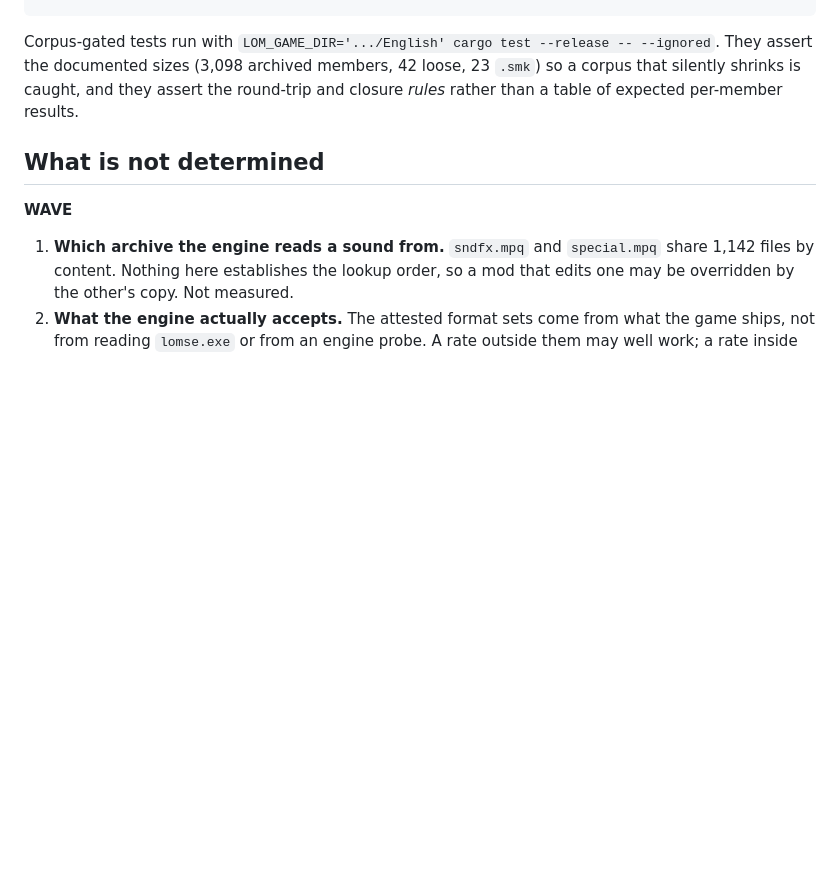
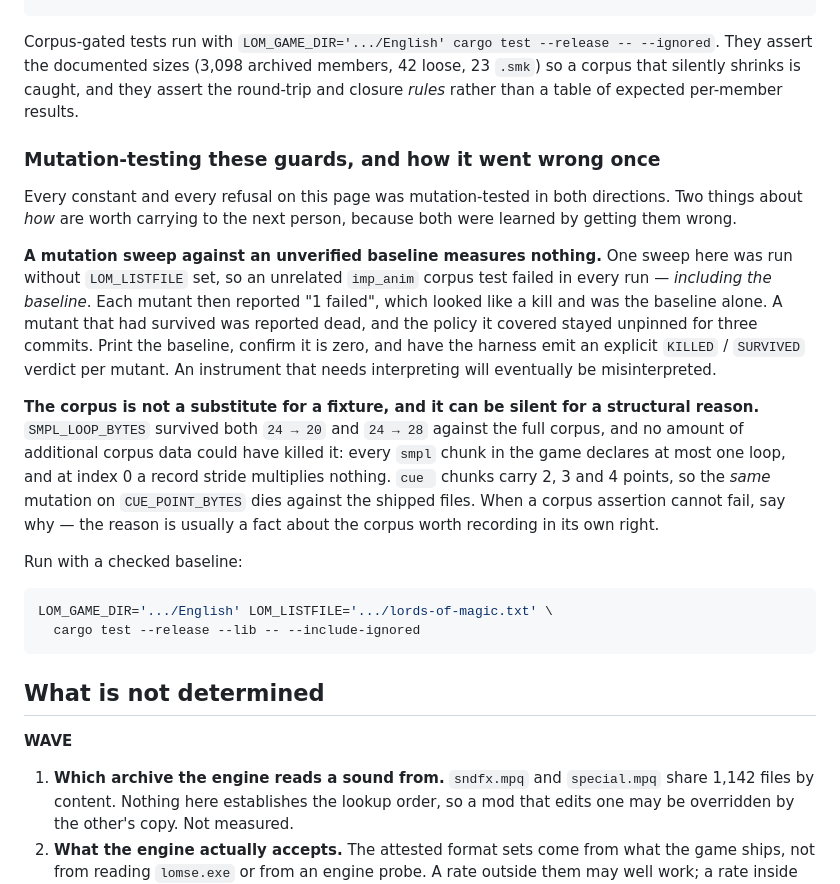
Before and after one commit to jake-bliss/lords-of-magic-modding, a Markdown page: docs/audio-format.md, the part around the change. Drawn GitHub-style; blank space fills up the shorter version.

Commit message:
Record how these guards are mutation-tested, and the two ways it misled
Both lessons were learned by getting them wrong on this branch.

A sweep run without LOM_LISTFILE had a failing baseline, so every mutant
reported "1 failed" -- which read as a kill and was the baseline alone. A
surviving mutant was reported dead and the policy it covered stayed
unpinned for three commits. The harness now prints the baseline and an
explicit KILLED/SURVIVED verdict per mutant.

And SMPL_LOOP_BYTES survived 24->20 and 24->28 against the whole corpus for
a structural reason: every smpl chunk in the game declares at most one
loop, so at index 0 the stride multiplies nothing. CUE_POINT_BYTES dies
against the same corpus because cue chunks carry 2, 3 and 4 points. When a
corpus assertion cannot fail, the reason is usually a fact about the corpus
worth recording.

Co-Authored-By: Claude Opus 5 (1M context) <noreply@anthropic.com>

````diff
--- a/docs/audio-format.md
+++ b/docs/audio-format.md
@@ -429,6 +429,34 @@ assert the documented sizes (3,098 archived members, 42 loose, 23 `.smk`) so a c
 shrinks is caught, and they assert the round-trip and closure *rules* rather than a table of
 expected per-member results.
 
+### Mutation-testing these guards, and how it went wrong once
+
+Every constant and every refusal on this page was mutation-tested in both directions. Two things
+about *how* are worth carrying to the next person, because both were learned by getting them wrong.
+
+**A mutation sweep against an unverified baseline measures nothing.** One sweep here was run without
+`LOM_LISTFILE` set, so an unrelated `imp_anim` corpus test failed in every run — *including the
+baseline*. Each mutant then reported "1 failed", which looked like a kill and was the baseline
+alone. A mutant that had survived was reported dead, and the policy it covered stayed unpinned for
+three commits. Print the baseline, confirm it is zero, and have the harness emit an explicit
+`KILLED` / `SURVIVED` verdict per mutant. An instrument that needs interpreting will eventually be
+misinterpreted.
+
+**The corpus is not a substitute for a fixture, and it can be silent for a structural reason.**
+`SMPL_LOOP_BYTES` survived both `24 → 20` and `24 → 28` against the full corpus, and no amount of
+additional corpus data could have killed it: every `smpl` chunk in the game declares at most one
+loop, and at index 0 a record stride multiplies nothing. `cue ` chunks carry 2, 3 and 4 points, so
+the *same* mutation on `CUE_POINT_BYTES` dies against the shipped files. When a corpus assertion
+cannot fail, say why — the reason is usually a fact about the corpus worth recording in its own
+right.
+
+Run with a checked baseline:
+
+```sh
+LOM_GAME_DIR='.../English' LOM_LISTFILE='.../lords-of-magic.txt' \
+  cargo test --release --lib -- --include-ignored
+```
+
 ## What is not determined
 
 **WAVE**
````
